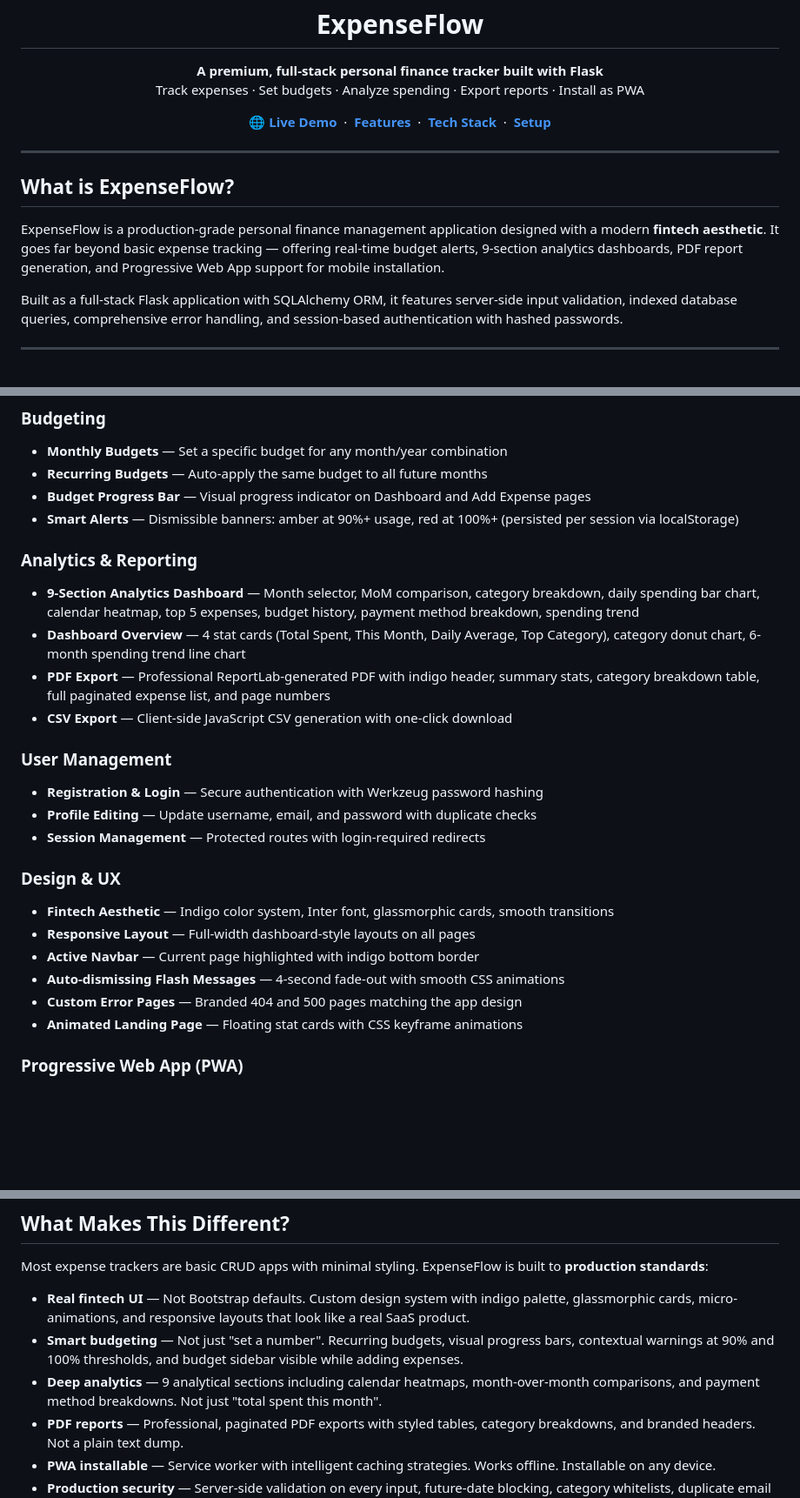
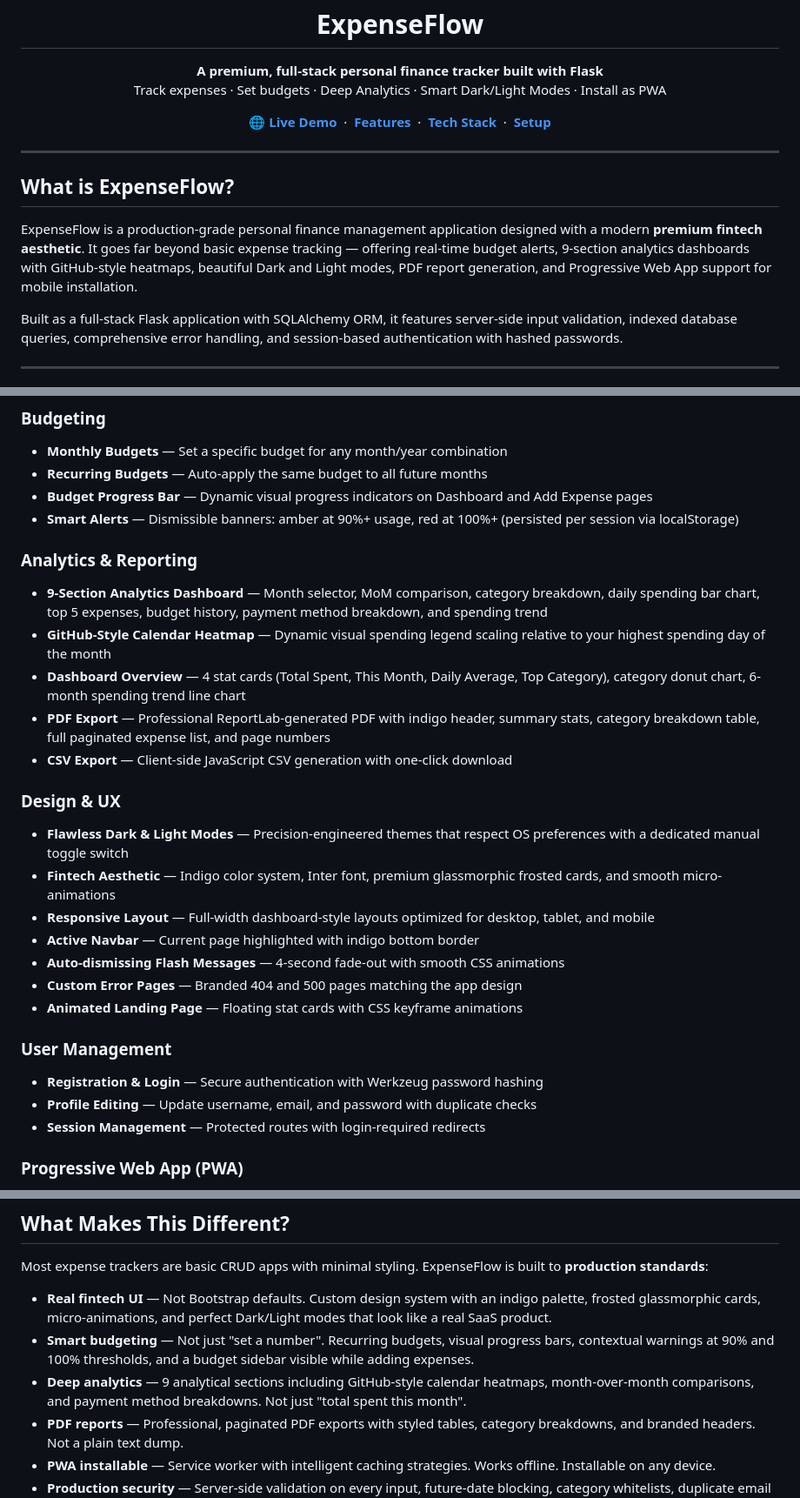
Before and after one commit to M3hul-raj/ExpenseFlow, a Markdown page: README.md, 3 parts joined by grey strips. Shown at 87% size. Rendered like a GitHub page; blank space fills up the shorter version.

Commit message:
Docs: Complete update of README.md with latest features and UI details

```diff
--- a/README.md
+++ b/README.md
@@ -6,7 +6,7 @@
 
 <p align="center">
   <strong>A premium, full-stack personal finance tracker built with Flask</strong><br>
-  Track expenses · Set budgets · Analyze spending · Export reports · Install as PWA
+  Track expenses · Set budgets · Deep Analytics · Smart Dark/Light Modes · Install as PWA
 </p>
 
 <p align="center">
@@ -20,7 +20,7 @@
 
 ## What is ExpenseFlow?
 
-ExpenseFlow is a production-grade personal finance management application designed with a modern **fintech aesthetic**. It goes far beyond basic expense tracking — offering real-time budget alerts, 9-section analytics dashboards, PDF report generation, and Progressive Web App support for mobile installation.
+ExpenseFlow is a production-grade personal finance management application designed with a modern **premium fintech aesthetic**. It goes far beyond basic expense tracking — offering real-time budget alerts, 9-section analytics dashboards with GitHub-style heatmaps, beautiful Dark and Light modes, PDF report generation, and Progressive Web App support for mobile installation.
 
 Built as a full-stack Flask application with SQLAlchemy ORM, it features server-side input validation, indexed database queries, comprehensive error handling, and session-based authentication with hashed passwords.
 
@@ -38,27 +38,29 @@ Built as a full-stack Flask application with SQLAlchemy ORM, it features server-
 ### Budgeting
 - **Monthly Budgets** — Set a specific budget for any month/year combination
 - **Recurring Budgets** — Auto-apply the same budget to all future months
-- **Budget Progress Bar** — Visual progress indicator on Dashboard and Add Expense pages
+- **Budget Progress Bar** — Dynamic visual progress indicators on Dashboard and Add Expense pages
 - **Smart Alerts** — Dismissible banners: amber at 90%+ usage, red at 100%+ (persisted per session via localStorage)
 
 ### Analytics & Reporting
-- **9-Section Analytics Dashboard** — Month selector, MoM comparison, category breakdown, daily spending bar chart, calendar heatmap, top 5 expenses, budget history, payment method breakdown, spending trend
+- **9-Section Analytics Dashboard** — Month selector, MoM comparison, category breakdown, daily spending bar chart, top 5 expenses, budget history, payment method breakdown, and spending trend
+- **GitHub-Style Calendar Heatmap** — Dynamic visual spending legend scaling relative to your highest spending day of the month
 - **Dashboard Overview** — 4 stat cards (Total Spent, This Month, Daily Average, Top Category), category donut chart, 6-month spending trend line chart
 - **PDF Export** — Professional ReportLab-generated PDF with indigo header, summary stats, category breakdown table, full paginated expense list, and page numbers
 - **CSV Export** — Client-side JavaScript CSV generation with one-click download
+
+### Design & UX
+- **Flawless Dark & Light Modes** — Precision-engineered themes that respect OS preferences with a dedicated manual toggle switch
+- **Fintech Aesthetic** — Indigo color system, Inter font, premium glassmorphic frosted cards, and smooth micro-animations
+- **Responsive Layout** — Full-width dashboard-style layouts optimized for desktop, tablet, and mobile
+- **Active Navbar** — Current page highlighted with indigo bottom border
+- **Auto-dismissing Flash Messages** — 4-second fade-out with smooth CSS animations
+- **Custom Error Pages** — Branded 404 and 500 pages matching the app design
+- **Animated Landing Page** — Floating stat cards with CSS keyframe animations
 
 ### User Management
 - **Registration & Login** — Secure authentication with Werkzeug password hashing
 - **Profile Editing** — Update username, email, and password with duplicate checks
 - **Session Management** — Protected routes with login-required redirects
-
-### Design & UX
-- **Fintech Aesthetic** — Indigo color system, Inter font, glassmorphic cards, smooth transitions
-- **Responsive Layout** — Full-width dashboard-style layouts on all pages
-- **Active Navbar** — Current page highlighted with indigo bottom border
-- **Auto-dismissing Flash Messages** — 4-second fade-out with smooth CSS animations
-- **Custom Error Pages** — Branded 404 and 500 pages matching the app design
-- **Animated Landing Page** — Floating stat cards with CSS keyframe animations
 
 ### Progressive Web App (PWA)
 - **Installable** — Add to home screen on mobile and desktop
@@ -112,9 +114,9 @@ Built as a full-stack Flask application with SQLAlchemy ORM, it features server-
 
 Most expense trackers are basic CRUD apps with minimal styling. ExpenseFlow is built to **production standards**:
 
-- **Real fintech UI** — Not Bootstrap defaults. Custom design system with indigo palette, glassmorphic cards, micro-animations, and responsive layouts that look like a real SaaS product.
-- **Smart budgeting** — Not just "set a number". Recurring budgets, visual progress bars, contextual warnings at 90% and 100% thresholds, and budget sidebar visible while adding expenses.
-- **Deep analytics** — 9 analytical sections including calendar heatmaps, month-over-month comparisons, and payment method breakdowns. Not just "total spent this month".
+- **Real fintech UI** — Not Bootstrap defaults. Custom design system with an indigo palette, frosted glassmorphic cards, micro-animations, and perfect Dark/Light modes that look like a real SaaS product.
+- **Smart budgeting** — Not just "set a number". Recurring budgets, visual progress bars, contextual warnings at 90% and 100% thresholds, and a budget sidebar visible while adding expenses.
+- **Deep analytics** — 9 analytical sections including GitHub-style calendar heatmaps, month-over-month comparisons, and payment method breakdowns. Not just "total spent this month".
 - **PDF reports** — Professional, paginated PDF exports with styled tables, category breakdowns, and branded headers. Not a plain text dump.
 - **PWA installable** — Service worker with intelligent caching strategies. Works offline. Installable on any device.
 - **Production security** — Server-side validation on every input, future-date blocking, category whitelists, duplicate email checks, environment-variable secrets, and comprehensive error handling.
```
Also changed, not shown: other parts of README.md (+1 -1 lines).
